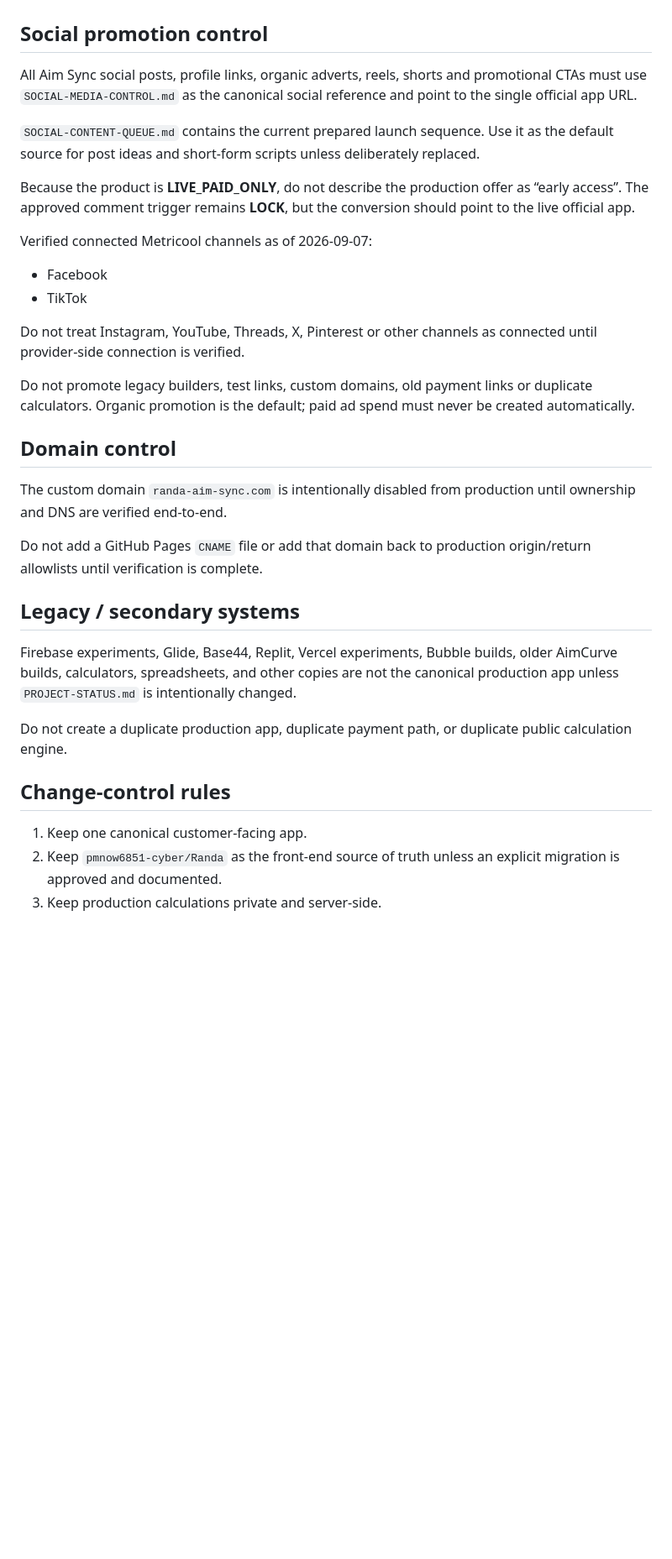
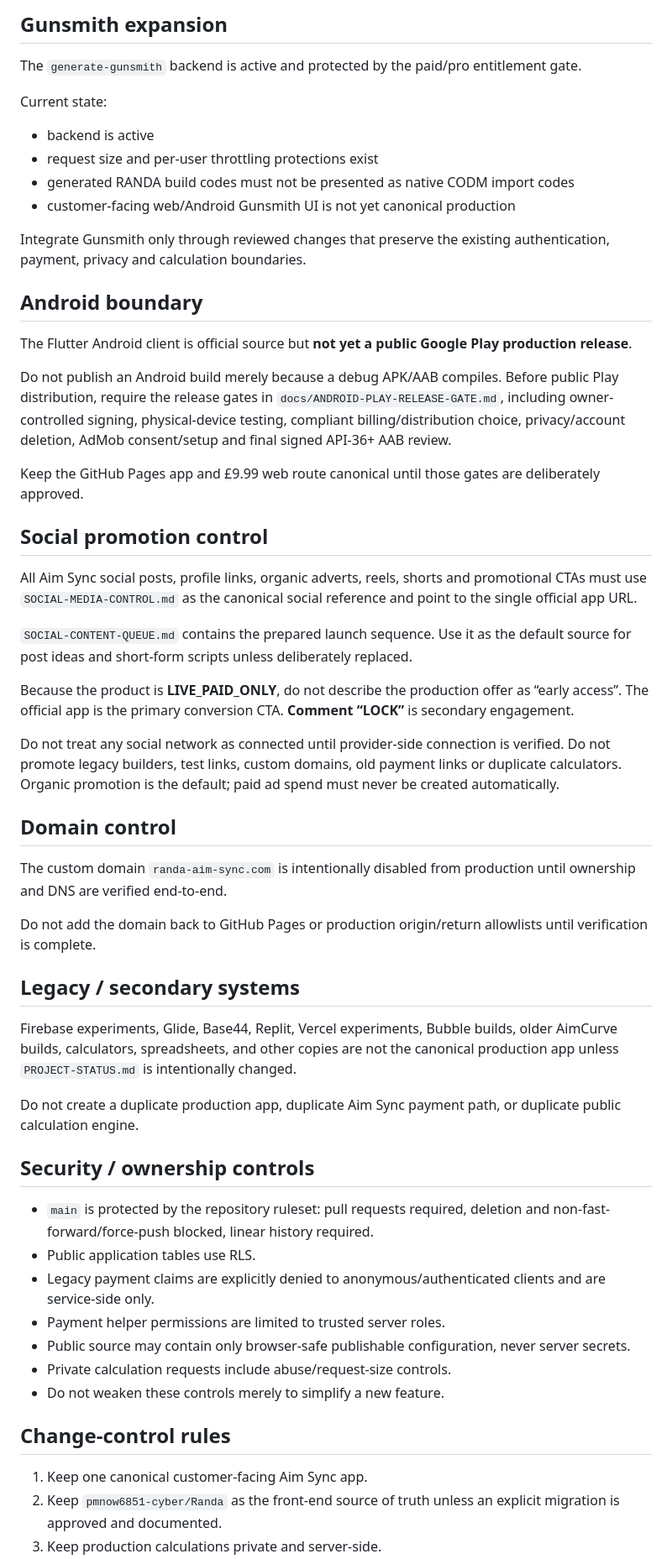
Before and after one commit to pmnow6851-cyber/Randa, a Markdown page: AI-HANDOFF.md, the part around one of its changes. Shown at 84% size. GitHub-like rendering; blank space fills up the shorter version.

```diff
--- a/AI-HANDOFF.md
+++ b/AI-HANDOFF.md
@@ -52,35 +66,57 @@ Never expose Stripe secrets, Supabase service-role credentials, bank details, pa
+## Gunsmith expansion
+
+The `generate-gunsmith` backend is active and protected by the paid/pro entitlement gate.
+
+Current state:
+- backend is active
+- request size and per-user throttling protections exist
+- generated RANDA build codes must not be presented as native CODM import codes
+- customer-facing web/Android Gunsmith UI is not yet canonical production
+
+Integrate Gunsmith only through reviewed changes that preserve the existing authentication, payment, privacy and calculation boundaries.
+
+## Android boundary
+
+The Flutter Android client is official source but **not yet a public Google Play production release**.
+
+Do not publish an Android build merely because a debug APK/AAB compiles. Before public Play distribution, require the release gates in `docs/ANDROID-PLAY-RELEASE-GATE.md`, including owner-controlled signing, physical-device testing, compliant billing/distribution choice, privacy/account deletion, AdMob consent/setup and final signed API-36+ AAB review.
+
+Keep the GitHub Pages app and £9.99 web route canonical until those gates are deliberately approved.
 
 ## Social promotion control
 
 All Aim Sync social posts, profile links, organic adverts, reels, shorts and promotional CTAs must use `SOCIAL-MEDIA-CONTROL.md` as the canonical social reference and point to the single official app URL.
 
-`SOCIAL-CONTENT-QUEUE.md` contains the current prepared launch sequence. Use it as the default source for post ideas and short-form scripts unless deliberately replaced.
+`SOCIAL-CONTENT-QUEUE.md` contains the prepared launch sequence. Use it as the default source for post ideas and short-form scripts unless deliberately replaced.
 
-Because the product is **LIVE_PAID_ONLY**, do not describe the production offer as “early access”. The approved comment trigger remains **LOCK**, but the conversion should point to the live official app.
+Because the product is **LIVE_PAID_ONLY**, do not describe the production offer as “early access”. The official app is the primary conversion CTA. **Comment “LOCK”** is secondary engagement.
 
-Verified connected Metricool channels as of 2026-09-07:
-
-- Facebook
-- TikTok
-
-Do not treat Instagram, YouTube, Threads, X, Pinterest or other channels as connected until provider-side connection is verified.
-
-Do not promote legacy builders, test links, custom domains, old payment links or duplicate calculators. Organic promotion is the default; paid ad spend must never be created automatically.
+Do not treat any social network as connected until provider-side connection is verified. Do not promote legacy builders, test links, custom domains, old payment links or duplicate calculators. Organic promotion is the default; paid ad spend must never be created automatically.
 
 ## Domain control
 
 The custom domain `randa-aim-sync.com` is intentionally disabled from production until ownership and DNS are verified end-to-end.
 
-Do not add a GitHub Pages `CNAME` file or add that domain back to production origin/return allowlists until verification is complete.
+Do not add the domain back to GitHub Pages or production origin/return allowlists until verification is complete.
 
 ## Legacy / secondary systems
 
 Firebase experiments, Glide, Base44, Replit, Vercel experiments, Bubble builds, older AimCurve builds, calculators, spreadsheets, and other copies are not the canonical production app unless `PROJECT-STATUS.md` is intentionally changed.
 
-Do not create a duplicate production app, duplicate payment path, or duplicate public calculation engine.
+Do not create a duplicate production app, duplicate Aim Sync payment path, or duplicate public calculation engine.
+
+## Security / ownership controls
+
+- `main` is protected by the repository ruleset: pull requests required, deletion and non-fast-forward/force-push blocked, linear history required.
+- Public application tables use RLS.
+- Legacy payment claims are explicitly denied to anonymous/authenticated clients and are service-side only.
+- Payment helper permissions are limited to trusted server roles.
+- Public source may contain only browser-safe publishable configuration, never server secrets.
+- Private calculation requests include abuse/request-size controls.
+- Do not weaken these controls merely to simplify a new feature.
 
 ## Change-control rules
 
-1. Keep one canonical customer-facing app.
+1. Keep one canonical customer-facing Aim Sync app.
 2. Keep `pmnow6851-cyber/Randa` as the front-end source of truth unless an explicit migration is approved and documented.
 3. Keep production calculations private and server-side.
```
Also changed, not shown: other parts of AI-HANDOFF.md (+49 -28 lines), PROJECT-STATUS.md (+104 -69 lines).
